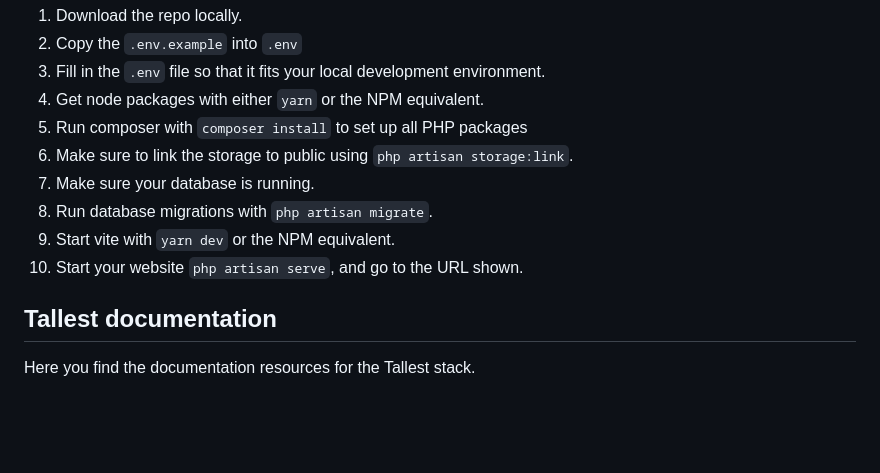
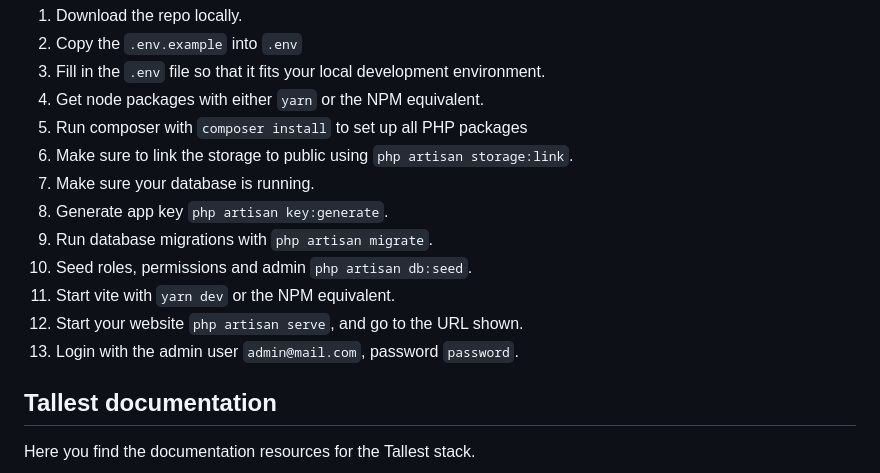
Before and after one commit to realpoke/tallest-template, a Markdown page: README.md, the part around the change. Rendered like a GitHub page; blank space fills up the shorter version.

Commit message:
Updated setup guide

```diff
--- a/README.md
+++ b/README.md
@@ -79,9 +79,12 @@ After doing the following steps, you should be setup and ready to develop locall
 6. Run composer with `composer install` to set up all PHP packages
 7. Make sure to link the storage to public using `php artisan storage:link`.
 8. Make sure your database is running.
-9. Run database migrations with `php artisan migrate`.
-10. Start vite with `yarn dev` or the NPM equivalent.
-11. Start your website `php artisan serve`, and go to the URL shown.
+9. Generate app key `php artisan key:generate`.
+10. Run database migrations with `php artisan migrate`.
+11. Seed roles, permissions and admin `php artisan db:seed`.
+11. Start vite with `yarn dev` or the NPM equivalent.
+12. Start your website `php artisan serve`, and go to the URL shown.
+13. Login with the admin user `admin@mail.com`, password `password`.
 
 ## Tallest documentation
 
```
